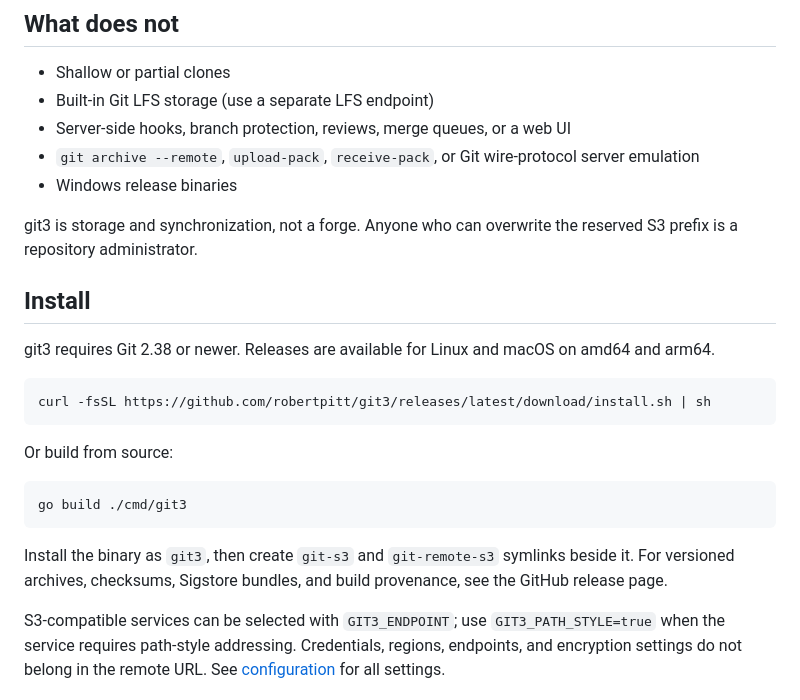
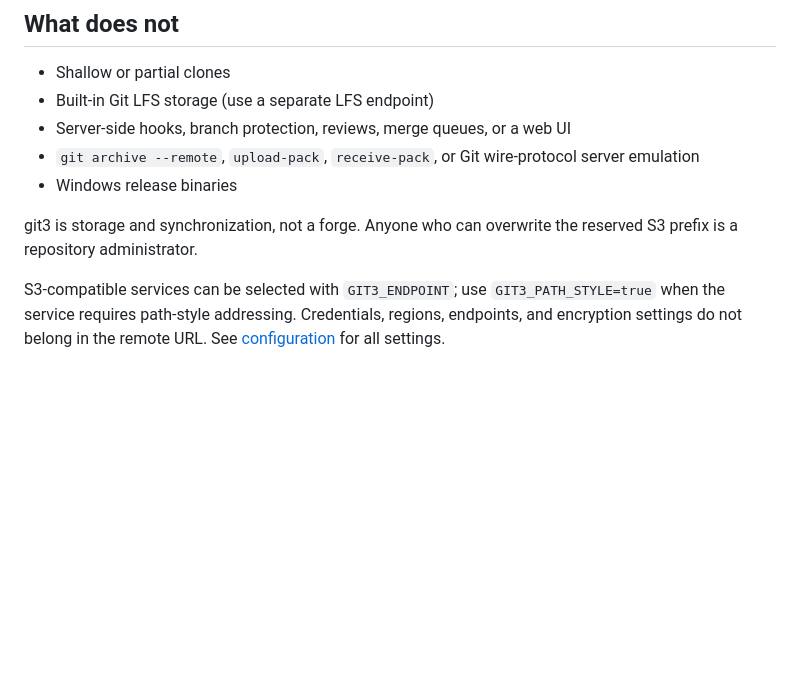
Before and after one commit to robertpitt/git3, a Markdown page: README.md, the part around one of its changes. Rendered like a GitHub page; blank space fills up the shorter version.

````diff
--- a/README.md
+++ b/README.md
@@ -52,23 +72,6 @@ local commands such as `log`, `checkout`, `fsck`, and `repack` still work.
 
 git3 is storage and synchronization, not a forge. Anyone who can overwrite the reserved S3 prefix
 is a repository administrator.
-
-## Install
-
-git3 requires Git 2.38 or newer. Releases are available for Linux and macOS on amd64 and arm64.
-
-```sh
-curl -fsSL https://github.com/robertpitt/git3/releases/latest/download/install.sh | sh
-```
-
-Or build from source:
-
-```sh
-go build ./cmd/git3
-```
-
-Install the binary as `git3`, then create `git-s3` and `git-remote-s3` symlinks beside it. For
-versioned archives, checksums, Sigstore bundles, and build provenance, see the GitHub release page.
 
 S3-compatible services can be selected with `GIT3_ENDPOINT`; use `GIT3_PATH_STYLE=true` when the
 service requires path-style addressing. Credentials, regions, endpoints, and encryption settings do
````
Also changed, not shown: other parts of README.md (+42 -11 lines).
